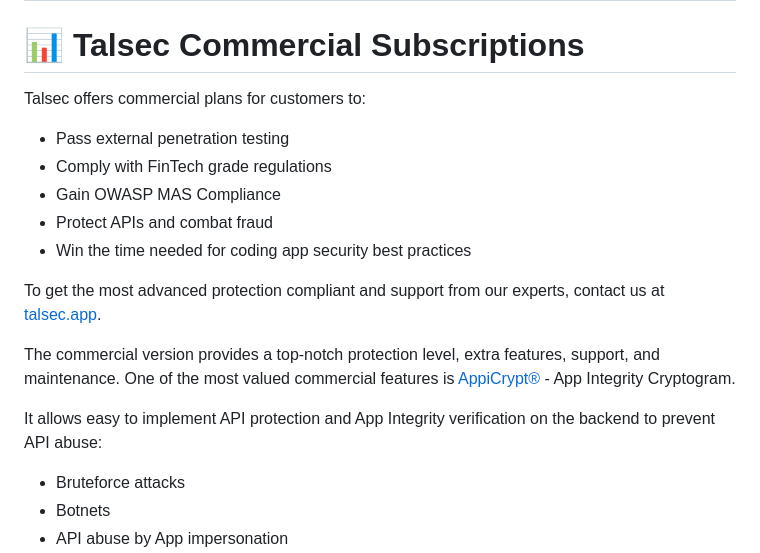
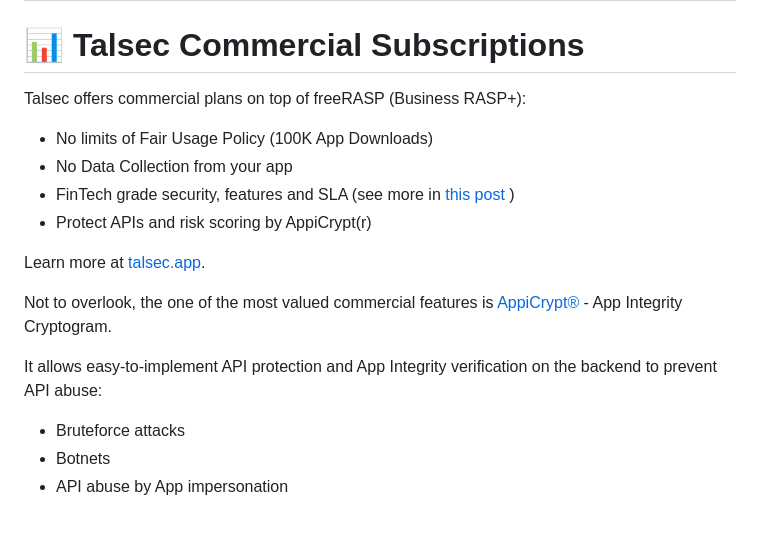
Before and after one commit to talsec/Free-RASP-Community, a Markdown page: README.md, the part around the change. Drawn GitHub-style; blank space fills up the shorter version.

```diff
--- a/README.md
+++ b/README.md
@@ -104,18 +104,17 @@ An example of a disclosure screen:
 </h1>
 
 # :bar_chart: Talsec Commercial Subscriptions
-Talsec offers commercial plans for customers to:
-* Pass external penetration testing
-* Comply with FinTech grade regulations
-* Gain OWASP MAS Compliance
-* Protect APIs and combat fraud
-* Win the time needed for coding app security best practices
+Talsec offers commercial plans on top of freeRASP (Business RASP+):
+* No limits of Fair Usage Policy (100K App Downloads)
+* No Data Collection from your app
+* FinTech grade security, features and SLA (see more in [this post](https://github.com/orgs/talsec/discussions/5) )
+* Protect APIs and risk scoring by AppiCrypt(r)
 
-To get the most advanced protection compliant  and support from our experts, contact us at [talsec.app](https://talsec.app).
+Learn more at [talsec.app](https://talsec.app).
 
-The commercial version provides a top-notch protection level, extra features, support, and maintenance. One of the most valued commercial features is [AppiCrypt®](https://www.talsec.app/appicrypt) - App Integrity Cryptogram.
+Not to overlook, the one of the most valued commercial features is [AppiCrypt®](https://www.talsec.app/appicrypt) - App Integrity Cryptogram.
 
-It allows easy to implement API protection and App Integrity verification on the backend to prevent API abuse:
+It allows easy-to-implement API protection and App Integrity verification on the backend to prevent API abuse:
 
 -   Bruteforce attacks
 -   Botnets
```
